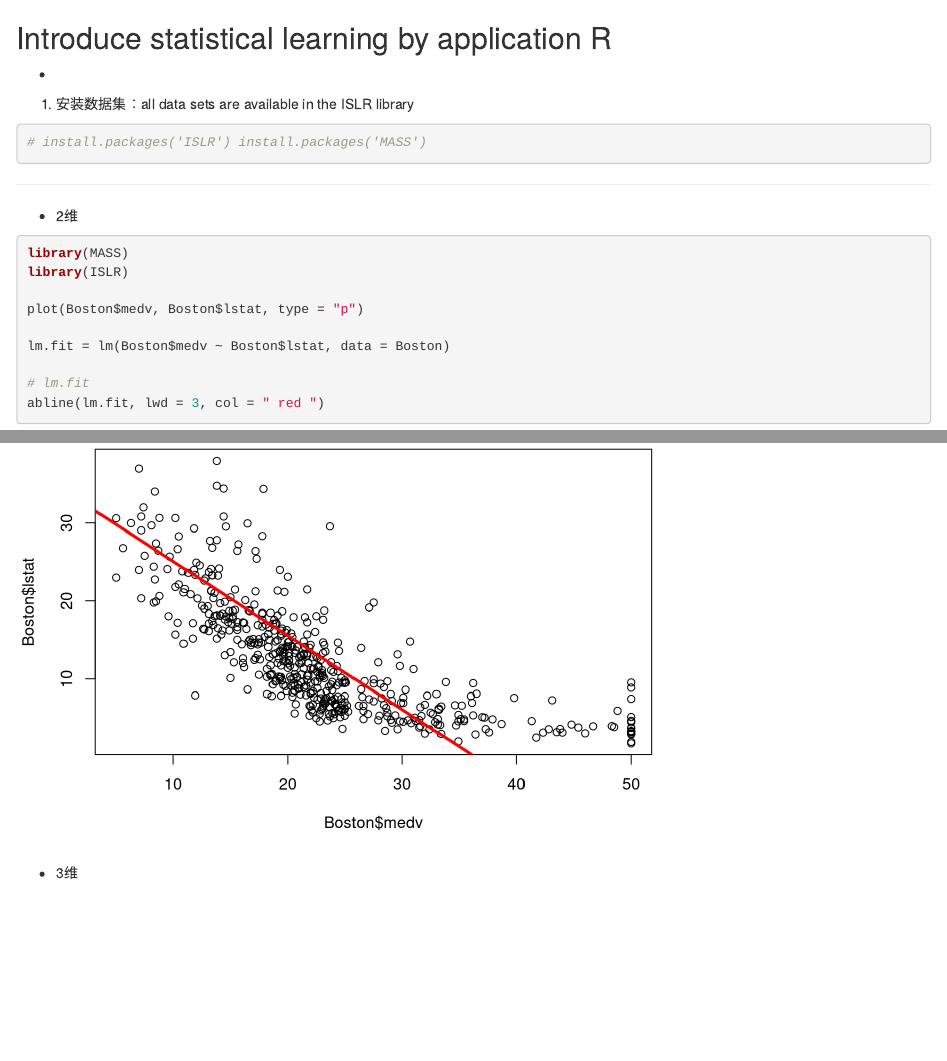
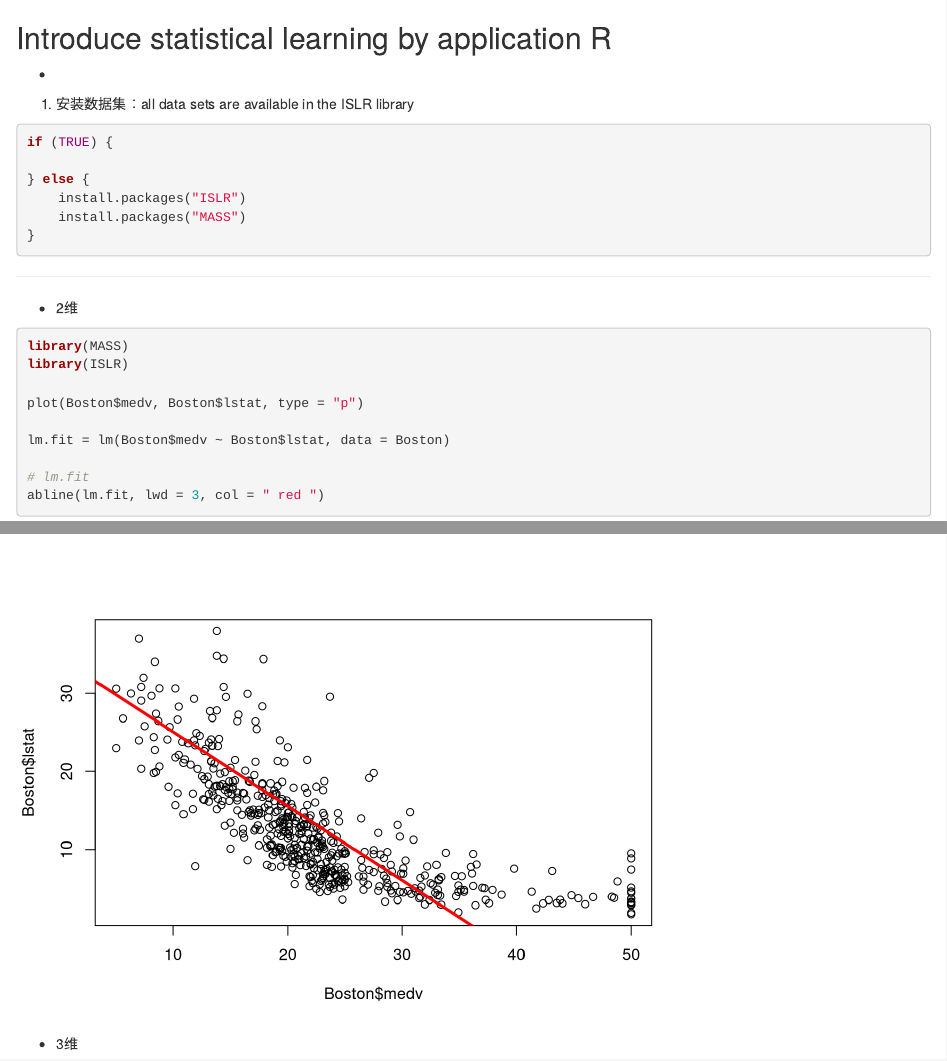
Before and after one commit to un-knower/blog-1, an R Markdown document (src/r/ISLR.Rmd): the page in a window 1100 px wide, from its top, and a second part further down, joined at a grey line. Rendered offline with R 4.5, knitr and Pandoc, with nearby package versions; some code elsewhere in the file could not run offline.

Commit message:
2017-6-16 17:46:20

````diff
--- a/src/r/ISLR.Rmd
+++ b/src/r/ISLR.Rmd
@@ -4,8 +4,14 @@
 
 1. 安装数据集：all data sets are available in the ISLR library
 ```{r eval=FALSE, tidy=TRUE}
-#install.packages("ISLR")
-#install.packages("MASS")
+if (TRUE) {
+
+} else {
+install.packages("ISLR")
+install.packages("MASS")
+}
+
+
 ```
 
 
````
Also changed, not shown: src/r/.RData (added), 4 other files.
